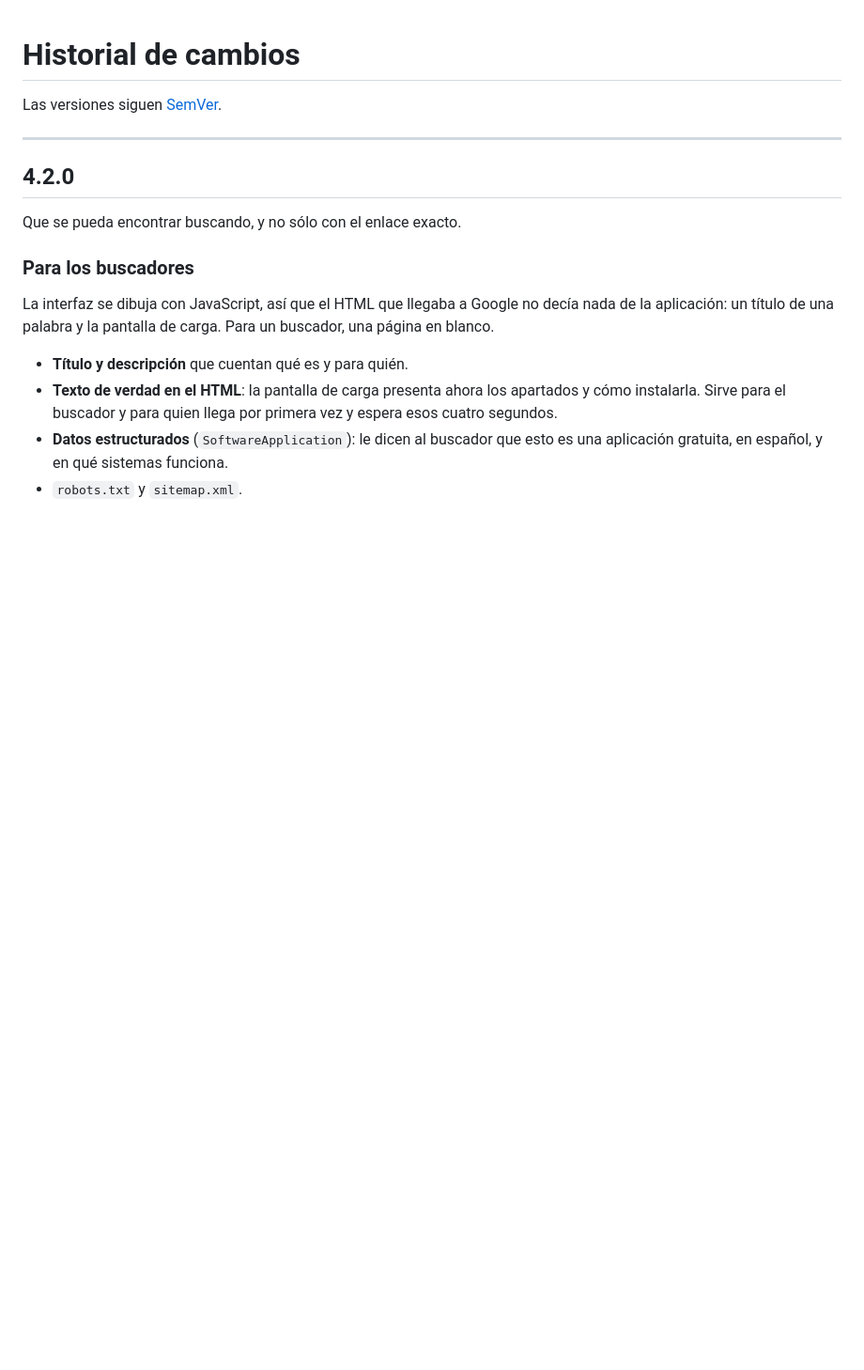
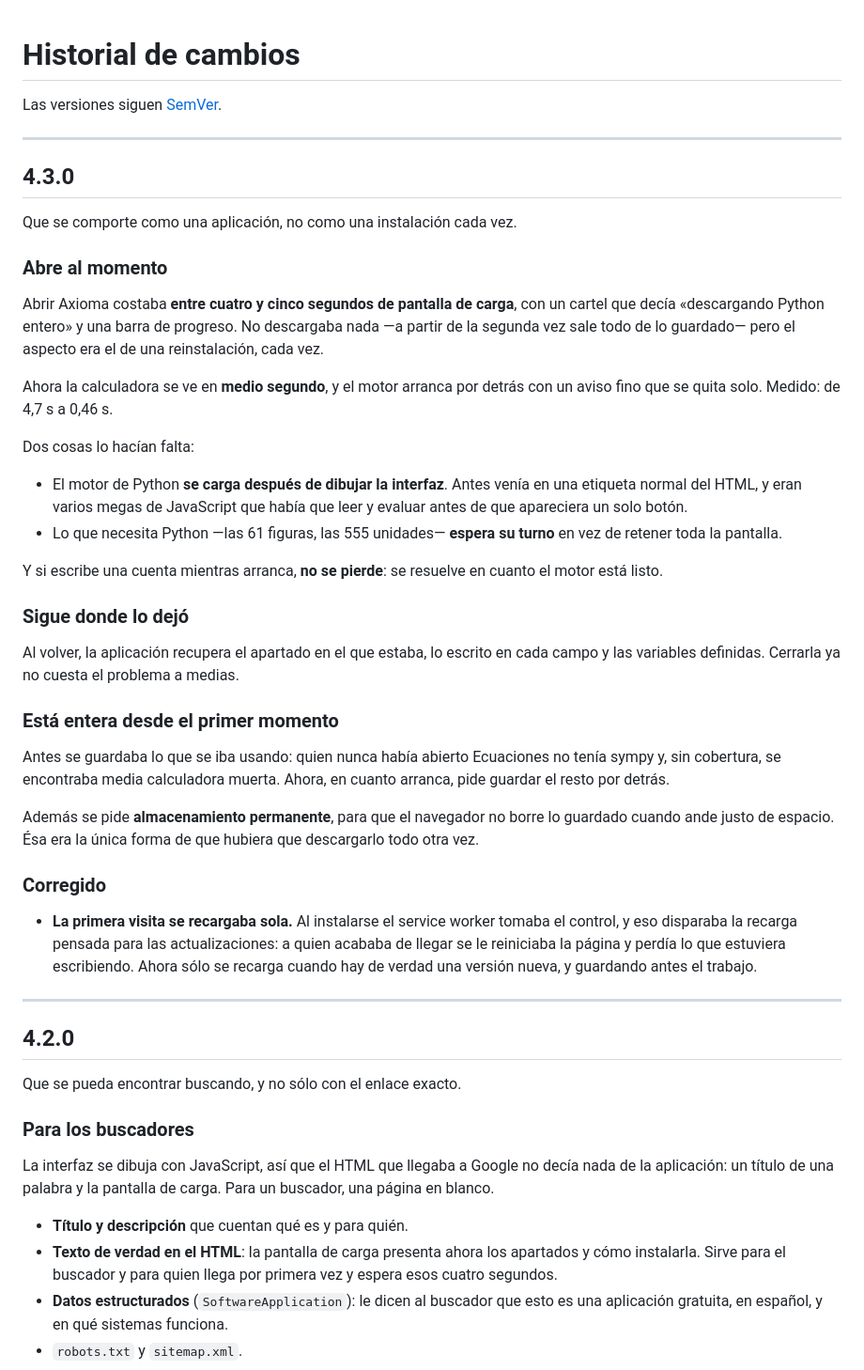
Before and after one commit to erlanders177/Axioma, a Markdown page: CHANGELOG.md, the part around the change. Shown at 94% size. Drawn GitHub-style; blank space fills up the shorter version.

```diff
--- a/CHANGELOG.md
+++ b/CHANGELOG.md
@@ -1,6 +1,57 @@
 # Historial de cambios
 
 Las versiones siguen [SemVer](https://semver.org/lang/es/).
+
+---
+
+## 4.3.0
+
+Que se comporte como una aplicación, no como una instalación cada vez.
+
+### Abre al momento
+
+Abrir Axioma costaba **entre cuatro y cinco segundos de pantalla de carga**,
+con un cartel que decía «descargando Python entero» y una barra de progreso.
+No descargaba nada —a partir de la segunda vez sale todo de lo guardado— pero
+el aspecto era el de una reinstalación, cada vez.
+
+Ahora la calculadora se ve en **medio segundo**, y el motor arranca por detrás
+con un aviso fino que se quita solo. Medido: de 4,7 s a 0,46 s.
+
+Dos cosas lo hacían falta:
+
+- El motor de Python **se carga después de dibujar la interfaz**. Antes venía
+  en una etiqueta normal del HTML, y eran varios megas de JavaScript que había
+  que leer y evaluar antes de que apareciera un solo botón.
+- Lo que necesita Python —las 61 figuras, las 555 unidades— **espera su turno**
+  en vez de retener toda la pantalla.
+
+Y si escribe una cuenta mientras arranca, **no se pierde**: se resuelve en
+cuanto el motor está listo.
+
+### Sigue donde lo dejó
+
+Al volver, la aplicación recupera el apartado en el que estaba, lo escrito en
+cada campo y las variables definidas. Cerrarla ya no cuesta el problema a
+medias.
+
+### Está entera desde el primer momento
+
+Antes se guardaba lo que se iba usando: quien nunca había abierto Ecuaciones no
+tenía sympy y, sin cobertura, se encontraba media calculadora muerta. Ahora, en
+cuanto arranca, pide guardar el resto por detrás.
+
+Además se pide **almacenamiento permanente**, para que el navegador no borre lo
+guardado cuando ande justo de espacio. Ésa era la única forma de que hubiera
+que descargarlo todo otra vez.
+
+### Corregido
+
+- **La primera visita se recargaba sola.** Al instalarse el service worker
+  tomaba el control, y eso disparaba la recarga pensada para las
+  actualizaciones: a quien acababa de llegar se le reiniciaba la página y
+  perdía lo que estuviera escribiendo. Ahora sólo se recarga cuando hay de
+  verdad una versión nueva, y guardando antes el trabajo.
 
 ---
 
```
Also changed, not shown: README.md (+4 -2 lines), docs/capturas/web_movil.png, 7 other files.
